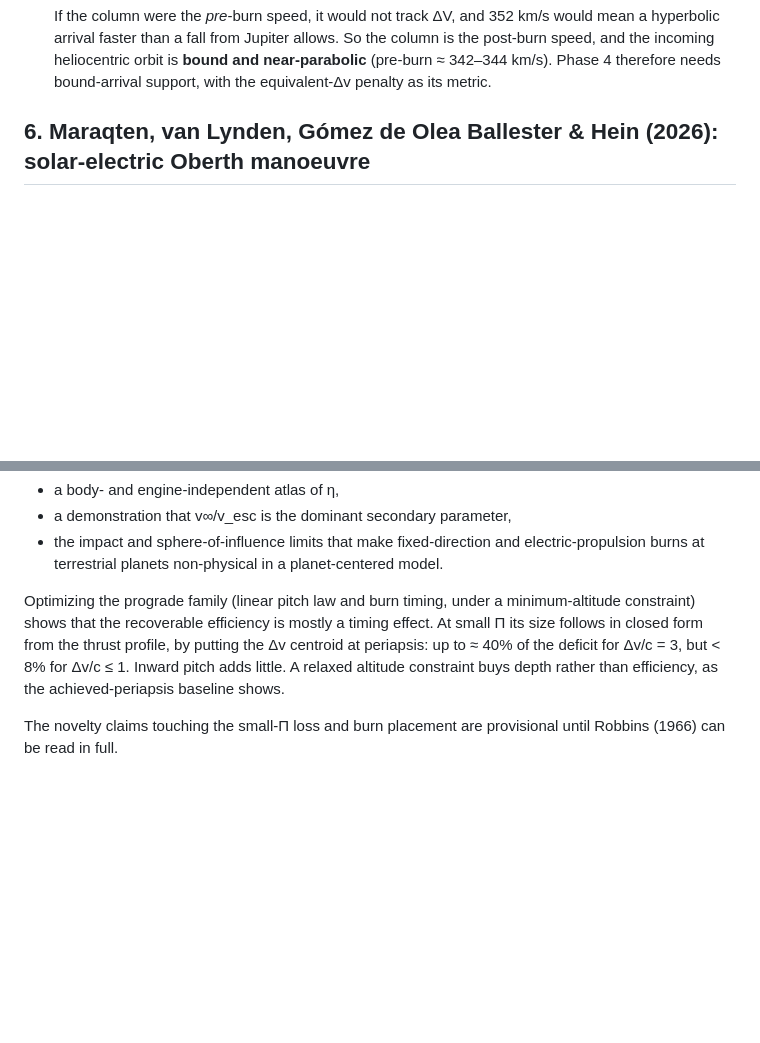
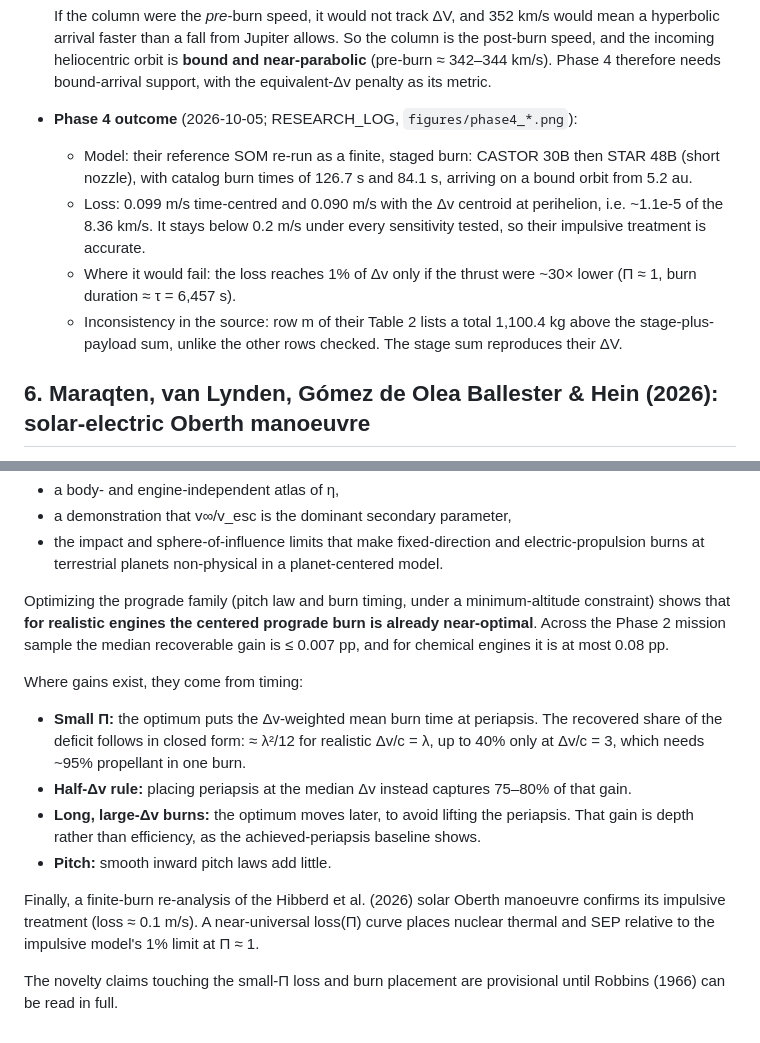
Before and after one commit to vyom-aggarwal/oberth-efficiency-atlas, a Markdown page: RELATED_WORK.md, 2 parts joined by grey strips. Drawn GitHub-style; blank space fills up the shorter version.

Commit message:
RELATED_WORK: Phase 4 outcome for Hibberd, rows 27-31, contribution statement led by realistic missions

```diff
--- a/RELATED_WORK.md
+++ b/RELATED_WORK.md
@@ -178,6 +178,16 @@ inertial case is Robbins' expression converted to an energy deficit with v_p (se
   hyperbolic arrival faster than a fall from Jupiter allows. So the column is the post-burn speed,
   and the incoming heliocentric orbit is **bound and near-parabolic** (pre-burn ≈ 342–344 km/s).
   Phase 4 therefore needs bound-arrival support, with the equivalent-Δv penalty as its metric.
+- **Phase 4 outcome** (2026-10-05; RESEARCH_LOG, `figures/phase4_*.png`):
+  - Model: their reference SOM re-run as a finite, staged burn: CASTOR 30B then STAR 48B (short
+    nozzle), with catalog burn times of 126.7 s and 84.1 s, arriving on a bound orbit from 5.2 au.
+  - Loss: 0.099 m/s time-centred and 0.090 m/s with the Δv centroid at perihelion, i.e.
+    ~1.1e-5 of the 8.36 km/s. It stays below 0.2 m/s under every sensitivity tested, so their
+    impulsive treatment is accurate.
+  - Where it would fail: the loss reaches 1% of Δv only if the thrust were ~30× lower
+    (Π ≈ 1, burn duration ≈ τ = 6,457 s).
+  - Inconsistency in the source: row m of their Table 2 lists a total 1,100.4 kg above the
+    stage-plus-payload sum, unlike the other rows checked. The stage sum reproduces their ΔV.
 
 ## 6. Maraqten, van Lynden, Gómez de Olea Ballester & Hein (2026): solar-electric Oberth manoeuvre
 
@@ -380,11 +398,23 @@ Unlike the single-system continuous-thrust flyby study of Ferreira et al. (2022)
 - the impact and sphere-of-influence limits that make fixed-direction and electric-propulsion
   burns at terrestrial planets non-physical in a planet-centered model.
 
-Optimizing the prograde family (linear pitch law and burn timing, under a minimum-altitude
-constraint) shows that the recoverable efficiency is mostly a timing effect. At small Π its size
-follows in closed form from the thrust profile, by putting the Δv centroid at periapsis: up to
-≈ 40% of the deficit for Δv/c = 3, but < 8% for Δv/c ≤ 1. Inward pitch adds little. A relaxed
-altitude constraint buys depth rather than efficiency, as the achieved-periapsis baseline shows.
+Optimizing the prograde family (pitch law and burn timing, under a minimum-altitude constraint)
+shows that **for realistic engines the centered prograde burn is already near-optimal**. Across
+the Phase 2 mission sample the median recoverable gain is ≤ 0.007 pp, and for chemical engines it
+is at most 0.08 pp.
+
+Where gains exist, they come from timing:
+- **Small Π:** the optimum puts the Δv-weighted mean burn time at periapsis. The recovered share
+  of the deficit follows in closed form: ≈ λ²/12 for realistic Δv/c = λ, up to 40% only at
+  Δv/c = 3, which needs ~95% propellant in one burn.
+- **Half-Δv rule:** placing periapsis at the median Δv instead captures 75–80% of that gain.
+- **Long, large-Δv burns:** the optimum moves later, to avoid lifting the periapsis. That gain is
+  depth rather than efficiency, as the achieved-periapsis baseline shows.
+- **Pitch:** smooth inward pitch laws add little.
+
+Finally, a finite-burn re-analysis of the Hibberd et al. (2026) solar Oberth manoeuvre confirms
+its impulsive treatment (loss ≈ 0.1 m/s). A near-universal loss(Π) curve places nuclear thermal
+and SEP relative to the impulsive model's 1% limit at Π ≈ 1.
 
 The novelty claims touching the small-Π loss and burn placement are provisional until Robbins
 (1966) can be read in full.
```
Also changed, not shown: other parts of RELATED_WORK.md (+8 -0 lines).
